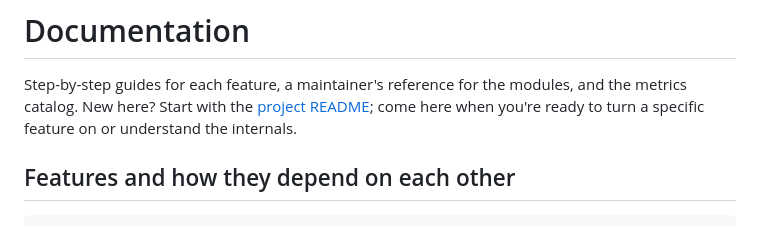
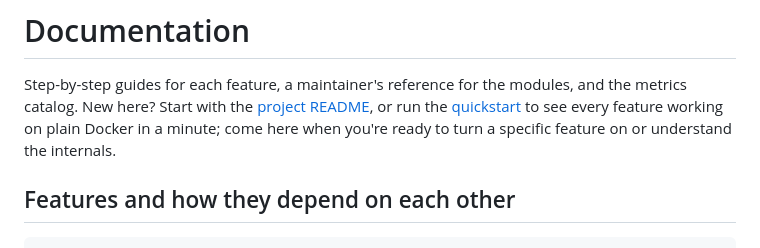
Before and after one commit to hatam-abolghasemi/nginx-prometheus-module, a Markdown page: docs/README.md, the part around the change. GitHub-like rendering.

```diff
--- a/docs/README.md
+++ b/docs/README.md
@@ -2,8 +2,9 @@
 
 Step-by-step guides for each feature, a maintainer's reference for the
 modules, and the metrics catalog. New here? Start with the
-[project README](../README.md); come here when you're ready to turn a specific
-feature on or understand the internals.
+[project README](../README.md), or run the [quickstart](../examples/quickstart/)
+to see every feature working on plain Docker in a minute; come here when you're
+ready to turn a specific feature on or understand the internals.
 
 ## Features and how they depend on each other
 
```
Also changed, not shown: README.md (+33 -0 lines), examples/quickstart/README.md (added, +54 -0 lines), docs/assets/dashboard-summary.png (added), docs/assets/dashboard-timeseries.png (added), docs/assets/social-preview.png (added), 6 other files.
